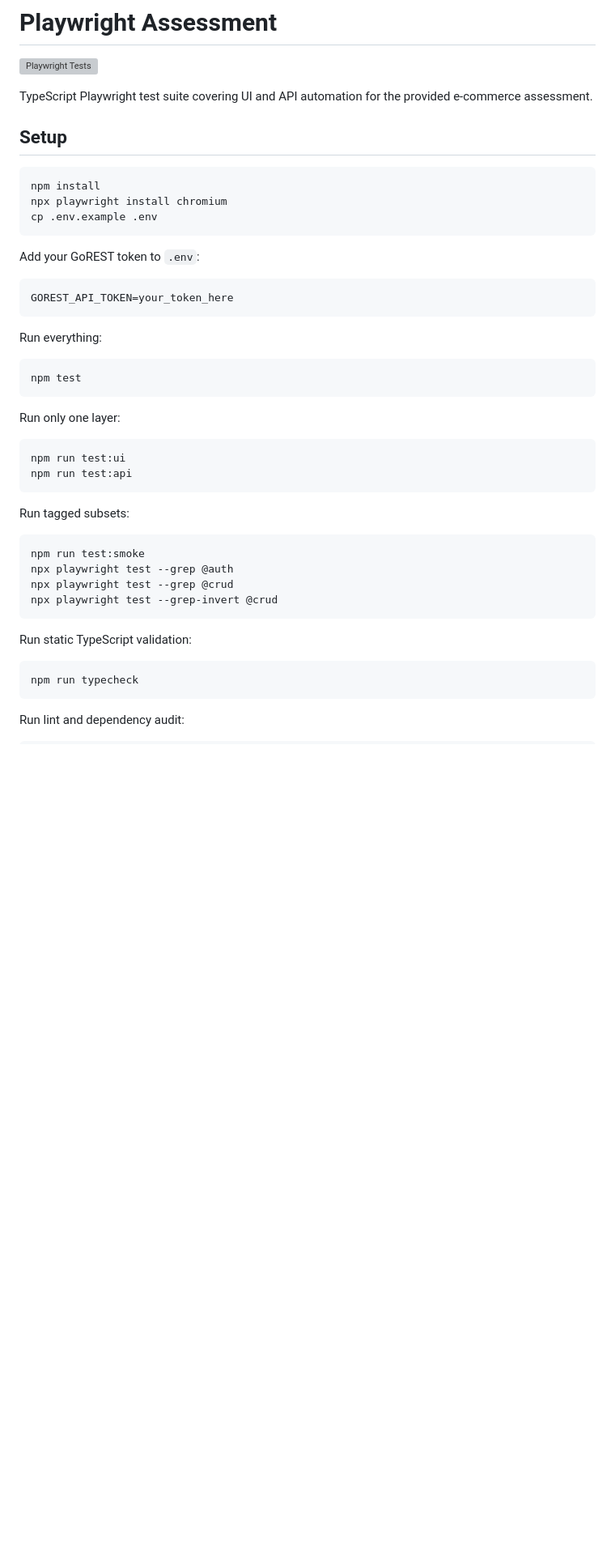
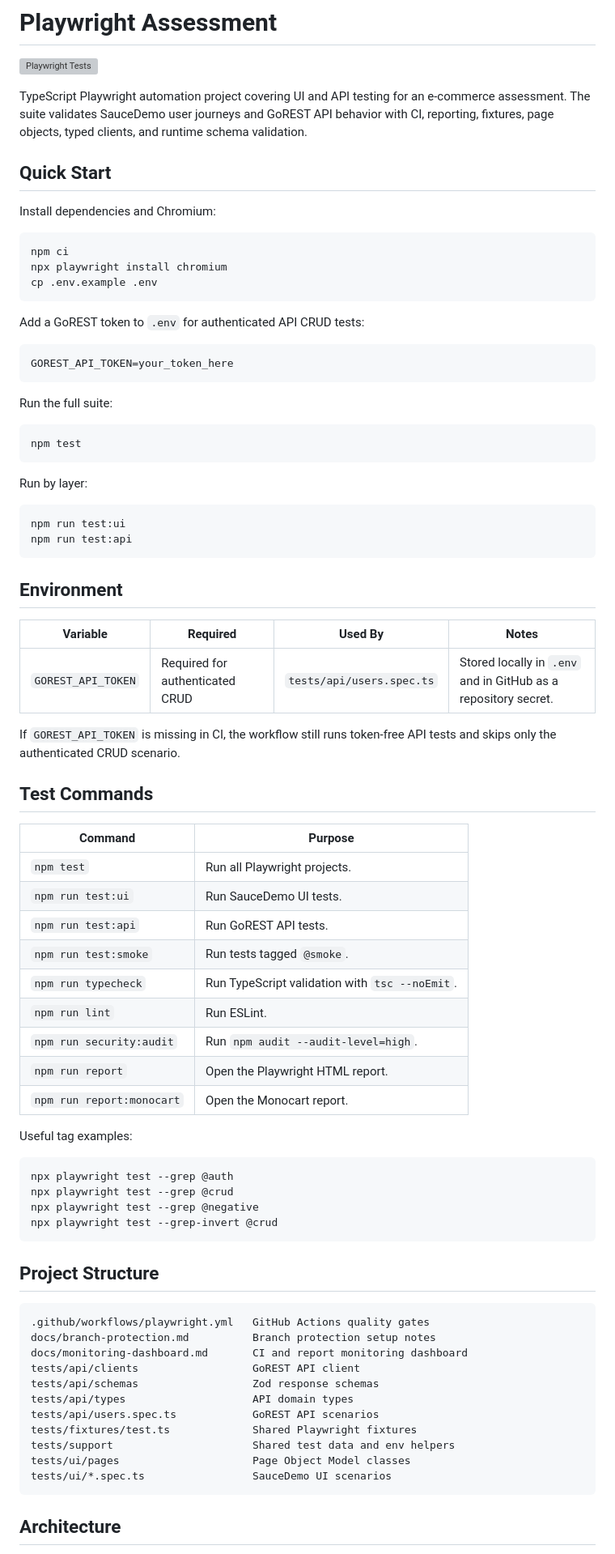
Before and after one commit to kittiuchgolf/playwright-assessment, a Markdown page: README.md, the part around one of its changes. Shown at 81% size. Rendered like a GitHub page; blank space fills up the shorter version; grey boxes are pictures that could not be loaded.

````diff
--- a/README.md
+++ b/README.md
@@ -2,49 +2,83 @@
 
 [![Playwright Tests](https://github.com/kittiuchgolf/playwright-assessment/actions/workflows/playwright.yml/badge.svg)](https://github.com/kittiuchgolf/playwright-assessment/actions/workflows/playwright.yml)
 
-TypeScript Playwright test suite covering UI and API automation for the provided e-commerce assessment.
+TypeScript Playwright automation project covering UI and API testing for an e-commerce assessment. The suite validates SauceDemo user journeys and GoREST API behavior with CI, reporting, fixtures, page objects, typed clients, and runtime schema validation.
 
-## Setup
+## Quick Start
+
+Install dependencies and Chromium:
 
 ```bash
-npm install
+npm ci
 npx playwright install chromium
 cp .env.example .env
 ```
 
-Add your GoREST token to `.env`:
+Add a GoREST token to `.env` for authenticated API CRUD tests:
 
 ```bash
 GOREST_API_TOKEN=your_token_here
 ```
 
-Run everything:
+Run the full suite:
 
 ```bash
 npm test
 ```
 
-Run only one layer:
+Run by layer:
 
 ```bash
 npm run test:ui
 npm run test:api
 ```
 
-Run tagged subsets:
+## Environment
+
+| Variable | Required | Used By | Notes |
+| --- | --- | --- | --- |
+| `GOREST_API_TOKEN` | Required for authenticated CRUD | `tests/api/users.spec.ts` | Stored locally in `.env` and in GitHub as a repository secret. |
+
+If `GOREST_API_TOKEN` is missing in CI, the workflow still runs token-free API tests and skips only the authenticated CRUD scenario.
+
+## Test Commands
+
+| Command | Purpose |
+| --- | --- |
+| `npm test` | Run all Playwright projects. |
+| `npm run test:ui` | Run SauceDemo UI tests. |
+| `npm run test:api` | Run GoREST API tests. |
+| `npm run test:smoke` | Run tests tagged `@smoke`. |
+| `npm run typecheck` | Run TypeScript validation with `tsc --noEmit`. |
+| `npm run lint` | Run ESLint. |
+| `npm run security:audit` | Run `npm audit --audit-level=high`. |
+| `npm run report` | Open the Playwright HTML report. |
+| `npm run report:monocart` | Open the Monocart report. |
+
+Useful tag examples:
 
 ```bash
-npm run test:smoke
 npx playwright test --grep @auth
 npx playwright test --grep @crud
+npx playwright test --grep @negative
 npx playwright test --grep-invert @crud
 ```
 
-Run static TypeScript validation:
+## Project Structure
 
-```bash
-npm run typecheck
+```text
+.github/workflows/playwright.yml   GitHub Actions quality gates
+docs/branch-protection.md          Branch protection setup notes
+docs/monitoring-dashboard.md       CI and report monitoring dashboard
+tests/api/clients                  GoREST API client
+tests/api/schemas                  Zod response schemas
+tests/api/types                    API domain types
+tests/api/users.spec.ts            GoREST API scenarios
+tests/fixtures/test.ts             Shared Playwright fixtures
+tests/support                      Shared test data and env helpers
+tests/ui/pages                     Page Object Model classes
+tests/ui/*.spec.ts                 SauceDemo UI scenarios
 ```
 
-Run lint and dependency audit:
+## Architecture
 
````
Also changed, not shown: other parts of README.md (+72 -58 lines), docs/monitoring-dashboard.md (added, +99 -0 lines), 1 other file.
